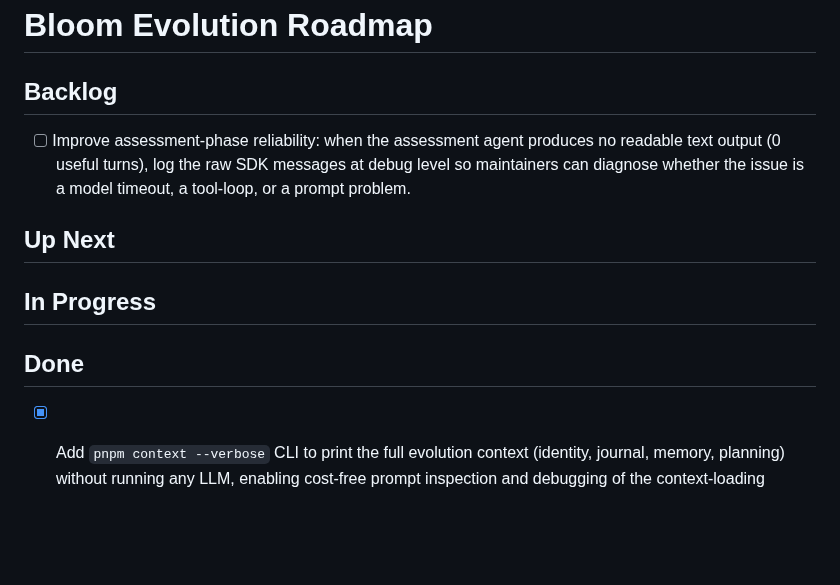
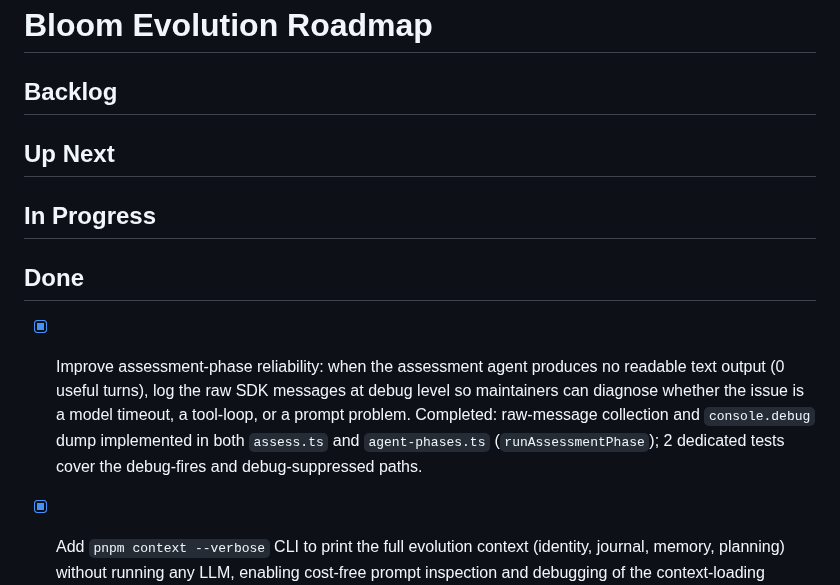
Before and after one commit to mannyyang/bloom, a Markdown page: ROADMAP.md, the part around the change. Drawn GitHub-style; blank space fills up the shorter version.

Commit message:
docs(roadmap): mark assessment raw-message debug dump as Done
The feature (log raw SDK messages at debug level when assessment
produces no output) is fully implemented in both assess.ts and
agent-phases.ts with 2 dedicated tests. Move the item from
In Progress to Done.

Co-Authored-By: Claude Sonnet 4.6 <noreply@anthropic.com>

```diff
--- a/ROADMAP.md
+++ b/ROADMAP.md
@@ -1,13 +1,14 @@
 # Bloom Evolution Roadmap
 
 ## Backlog
-- [ ] Improve assessment-phase reliability: when the assessment agent produces no readable text output (0 useful turns), log the raw SDK messages at debug level so maintainers can diagnose whether the issue is a model timeout, a tool-loop, or a prompt problem.
 
 ## Up Next
 
 ## In Progress
 
 ## Done
+- [x] Improve assessment-phase reliability: when the assessment agent produces no readable text output (0 useful turns), log the raw SDK messages at debug level so maintainers can diagnose whether the issue is a model timeout, a tool-loop, or a prompt problem.
+  Completed: raw-message collection and `console.debug` dump implemented in both `assess.ts` and `agent-phases.ts` (`runAssessmentPhase`); 2 dedicated tests cover the debug-fires and debug-suppressed paths.
 - [x] Add `pnpm context --verbose` CLI to print the full evolution context (identity, journal, memory, planning) without running any LLM, enabling cost-free prompt inspection and debugging of the context-loading pipeline.
   Completed in cycle 788: 3/3 improvements succeeded.
 - [x] Extract the shared roadmap-empty sentinel logic from `assess.ts` and `context.ts` into a single exported helper (e.g. `injectRoadmapEmptyWarning`) to eliminate the duplicated check and make future wording changes a one-line edit.
```
